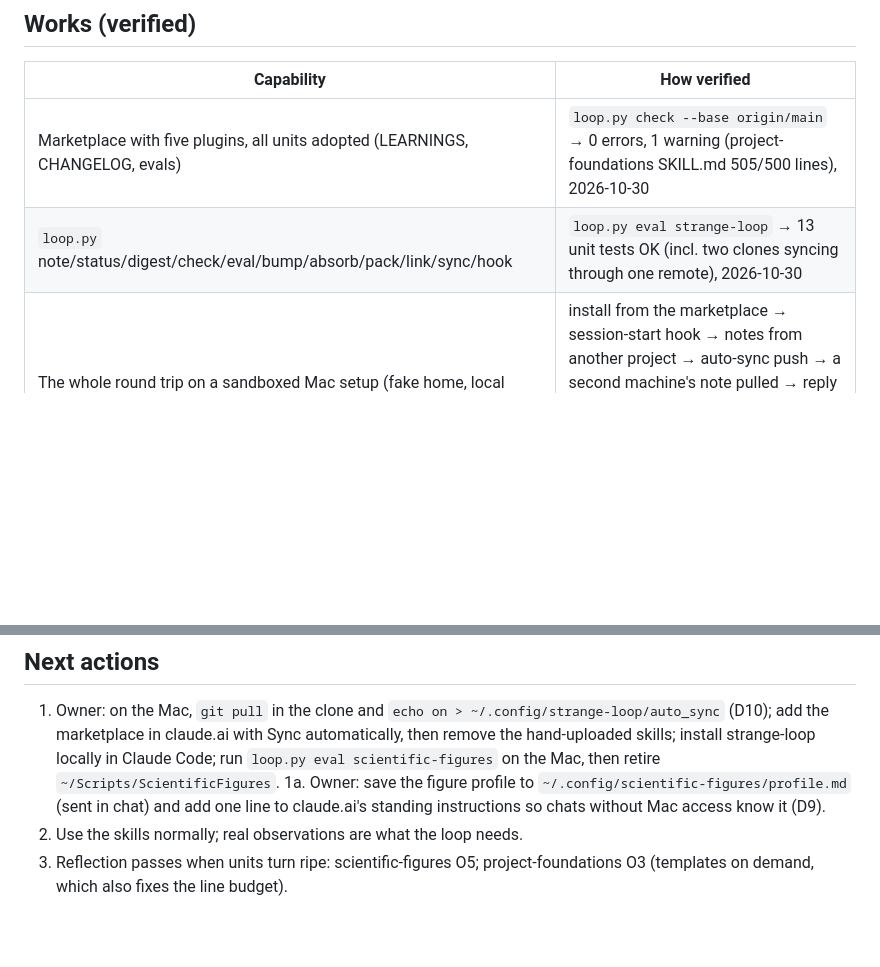
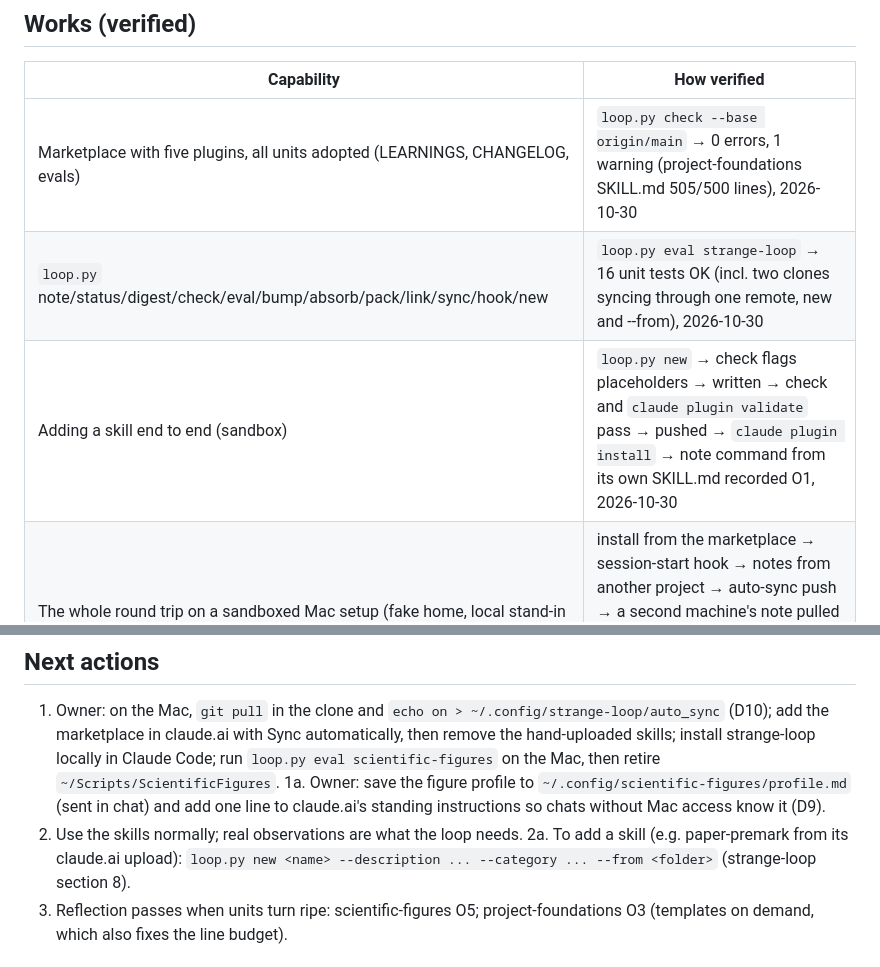
Before and after one commit to Horef/claude-plugins, a Markdown page: docs/STATUS.md, 2 parts joined by grey strips. GitHub-like rendering; blank space fills up the shorter version.

```diff
--- a/docs/STATUS.md
+++ b/docs/STATUS.md
@@ -5,7 +5,8 @@ Updated 2026-10-30. Snapshot only - overwrite each session; history is in `docs/
 | Capability | How verified |
 |---|---|
 | Marketplace with five plugins, all units adopted (LEARNINGS, CHANGELOG, evals) | `loop.py check --base origin/main` → 0 errors, 1 warning (project-foundations SKILL.md 505/500 lines), 2026-10-30 |
-| `loop.py` note/status/digest/check/eval/bump/absorb/pack/link/sync/hook | `loop.py eval strange-loop` → 13 unit tests OK (incl. two clones syncing through one remote), 2026-10-30 |
+| `loop.py` note/status/digest/check/eval/bump/absorb/pack/link/sync/hook/new | `loop.py eval strange-loop` → 16 unit tests OK (incl. two clones syncing through one remote, new and --from), 2026-10-30 |
+| Adding a skill end to end (sandbox) | `loop.py new` → check flags placeholders → written → check and `claude plugin validate` pass → pushed → `claude plugin install` → note command from its own SKILL.md recorded O1, 2026-10-30 |
 | The whole round trip on a sandboxed Mac setup (fake home, local stand-in for GitHub, the real `claude` CLI) | install from the marketplace → session-start hook → notes from another project → auto-sync push → a second machine's note pulled → reply block absorbed → skills linked for a local agent → version bump reaches the installed plugin (0.7.0 → 0.7.1), 2026-10-30 |
 | `docmap.py` from its new home | `loop.py eval project-foundations` → 8/8 OK, 2026-10-30 |
 | `sciencefig` in the skill: all 31 worked-example figures build, lint and render outside the Mac | `loop.py eval scientific-figures` → pass (31 figures, 0 problems, one render sheet), 2026-10-30; the examples' output is byte-identical to the scripts they came from |
@@ -24,6 +25,7 @@ Updated 2026-10-30. Snapshot only - overwrite each session; history is in `docs/
 1. Owner: on the Mac, `git pull` in the clone and `echo on > ~/.config/strange-loop/auto_sync` (D10); add the marketplace in claude.ai with Sync automatically, then remove the hand-uploaded skills; install strange-loop locally in Claude Code; run `loop.py eval scientific-figures` on the Mac, then retire `~/Scripts/ScientificFigures`.
 1a. Owner: save the figure profile to `~/.config/scientific-figures/profile.md` (sent in chat) and add one line to claude.ai's standing instructions so chats without Mac access know it (D9).
 2. Use the skills normally; real observations are what the loop needs.
+2a. To add a skill (e.g. paper-premark from its claude.ai upload): `loop.py new <name> --description ... --category ... --from <folder>` (strange-loop section 8).
 3. Reflection passes when units turn ripe: scientific-figures O5; project-foundations O3 (templates on demand, which also fixes the line budget).
 
 ## Blockers
```
Also changed, not shown: docs/WORKLOG.md (+10 -0 lines).
